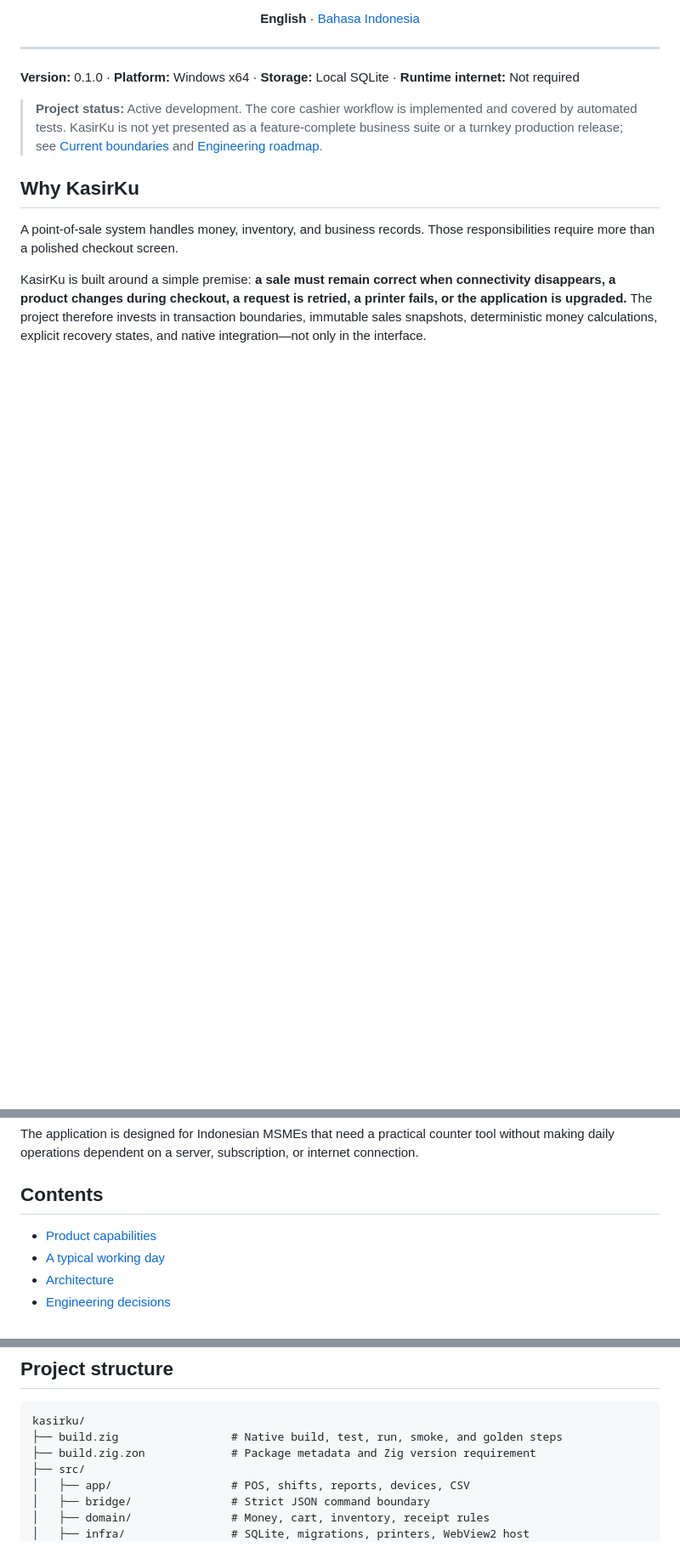
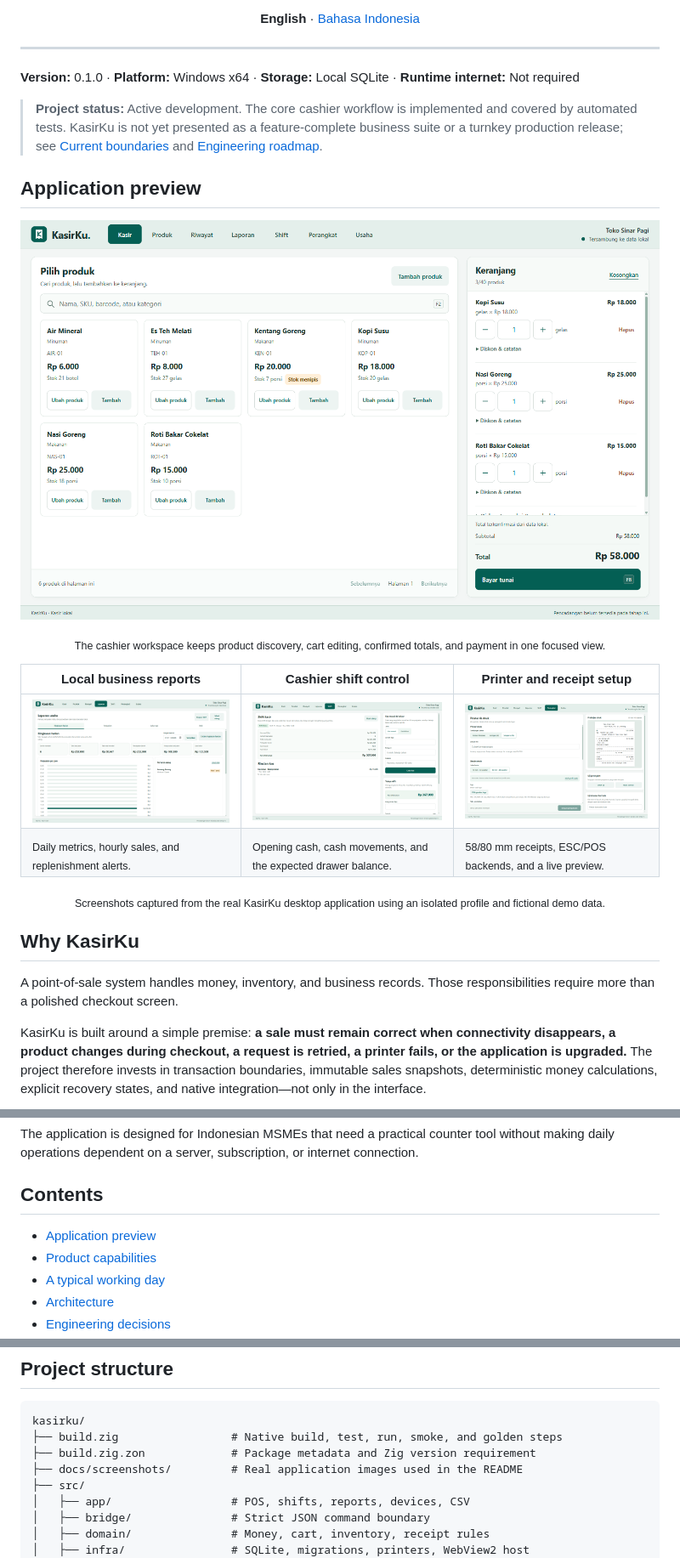
Before and after one commit to rezz990/kasirku, a Markdown page: README.md, 3 parts joined by grey strips. Shown at 85% size. Rendered like a GitHub page; pictures changed too: docs/screenshots/cashier.png (added), docs/screenshots/dashboard.png (added), docs/screenshots/device.png (added); blank space fills up the shorter version.

```diff
--- a/README.md
+++ b/README.md
@@ -19,6 +19,23 @@
 
 > **Project status:** Active development. The core cashier workflow is implemented and covered by automated tests. KasirKu is not yet presented as a feature-complete business suite or a turnkey production release; see [Current boundaries](#current-boundaries) and [Engineering roadmap](#engineering-roadmap).
 
+## Application preview
+
+![KasirKu cashier screen with a product catalog, three-item cart, and cash payment action](docs/screenshots/cashier.png)
+
+<p align="center">
+  <sub>The cashier workspace keeps product discovery, cart editing, confirmed totals, and payment in one focused view.</sub>
+</p>
+
+| Local business reports | Cashier shift control | Printer and receipt setup |
+| --- | --- | --- |
+| ![Daily report dashboard](docs/screenshots/dashboard.png) | ![Open cashier shift with cash reconciliation](docs/screenshots/shift.png) | ![Thermal printer settings and receipt preview](docs/screenshots/device.png) |
+| <sub>Daily metrics, hourly sales, and replenishment alerts.</sub> | <sub>Opening cash, cash movements, and the expected drawer balance.</sub> | <sub>58/80 mm receipts, ESC/POS backends, and a live preview.</sub> |
+
+<p align="center">
+  <sub>Screenshots captured from the real KasirKu desktop application using an isolated profile and fictional demo data.</sub>
+</p>
+
 ## Why KasirKu
 
 A point-of-sale system handles money, inventory, and business records. Those responsibilities require more than a polished checkout screen.
@@ -29,6 +46,7 @@ The application is designed for Indonesian MSMEs that need a practical counter t
 
 ## Contents
 
+- [Application preview](#application-preview)
 - [Product capabilities](#product-capabilities)
 - [A typical working day](#a-typical-working-day)
 - [Architecture](#architecture)
@@ -396,6 +414,7 @@ Further release hardening includes continuous integration, broader physical-prin
 kasirku/
 ├── build.zig                 # Native build, test, run, smoke, and golden steps
 ├── build.zig.zon             # Package metadata and Zig version requirement
+├── docs/screenshots/         # Real application images used in the README
 ├── src/
 │   ├── app/                  # POS, shifts, reports, devices, CSV
 │   ├── bridge/               # Strict JSON command boundary
```
Also changed, not shown: README.id.md (+19 -0 lines).
